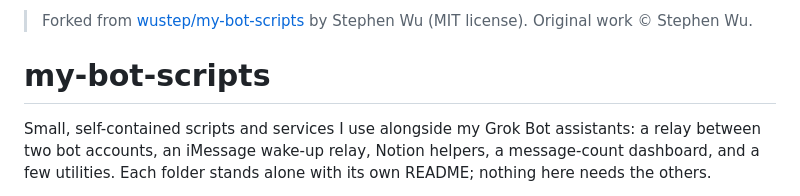
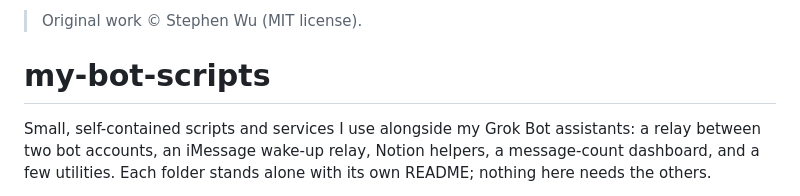
Before and after one commit to moeghashim/my-bot-scripts, a Markdown page: README.md, the part around the change. Drawn GitHub-style.

Commit message:
Simplify attribution to Stephen Wu

```diff
--- a/README.md
+++ b/README.md
@@ -1,4 +1,4 @@
-> Forked from [wustep/my-bot-scripts](https://github.com/wustep/my-bot-scripts) by Stephen Wu (MIT license). Original work © Stephen Wu.
+> Original work © Stephen Wu (MIT license).
 
 # my-bot-scripts
 
```
